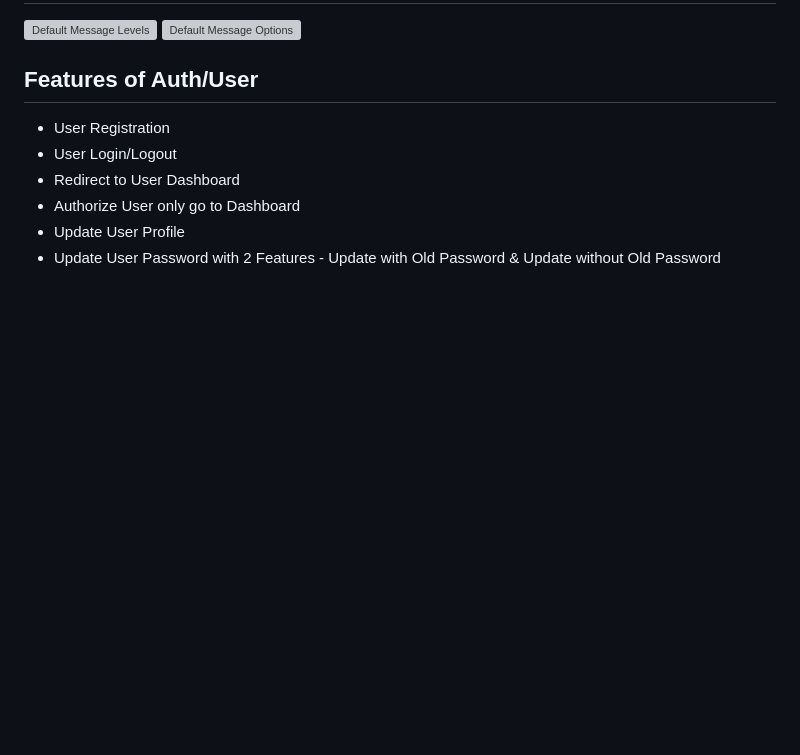
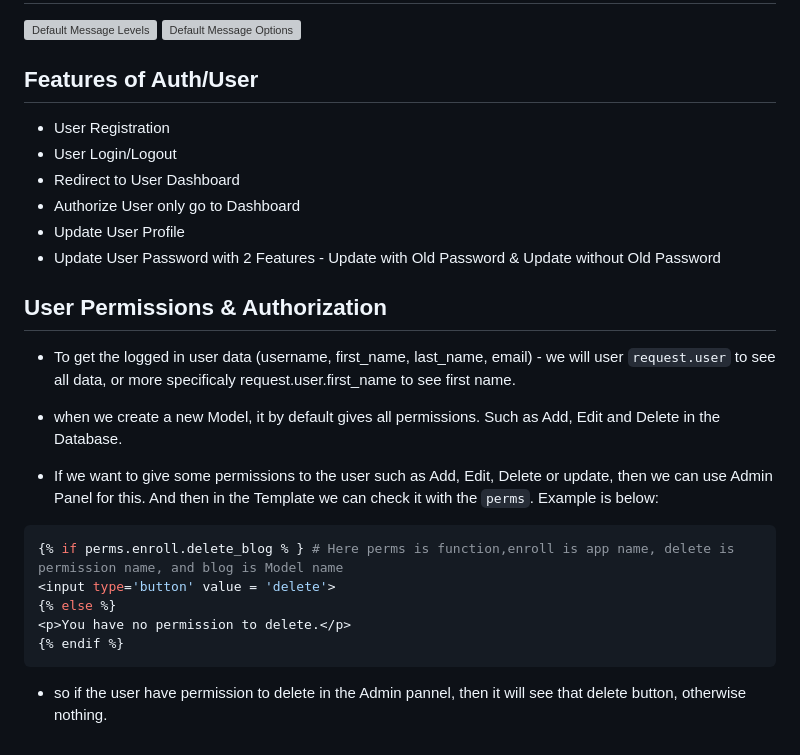
Before and after one commit to ahsankhan609/geekyshows, a Markdown page: STEPS.md, the part around the change. Drawn GitHub-style; blank space fills up the shorter version; grey boxes are pictures that could not be loaded.

Commit message:
Add more Notes

````diff
--- a/STEPS.md
+++ b/STEPS.md
@@ -102,3 +102,21 @@
 - Authorize User only go to Dashboard
 - Update User Profile
 - Update User Password with 2 Features - Update with Old Password & Update without Old Password
+
+## User Permissions & Authorization
+
+- To get the logged in user data (username, first_name, last_name, email) - we will user `request.user` to see all data, or more specificaly request.user.first_name to see first name.
+
+- when we create a new Model, it by default gives all permissions. Such as Add, Edit and Delete in the Database.
+
+- If we want to give some permissions to the user such as Add, Edit, Delete or update, then we can use Admin Panel for this. And then in the Template we can check it with the `perms`. Example is below:
+
+```python
+{% if perms.enroll.delete_blog % } # Here perms is function,enroll is app name, delete is permission name, and blog is Model name
+<input type='button' value = 'delete'>
+{% else %}
+<p>You have no permission to delete.</p>
+{% endif %}
+```
+
+- so if the user have permission to delete in the Admin pannel, then it will see that delete button, otherwise nothing.
````
